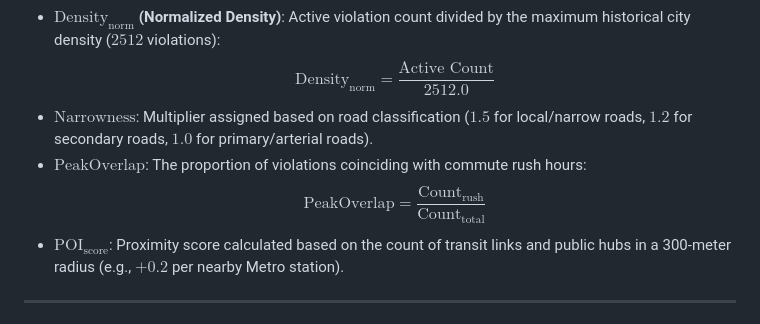
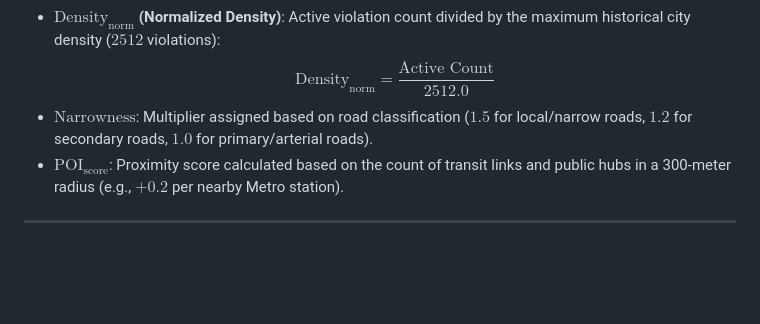
Before and after one commit to Pranav-2910/UrbanFlow-AI-Predictive-Parking-Enforcement-Hotspot-Intelligence, a Markdown page: README.md, the part around the change. Drawn GitHub-style; blank space fills up the shorter version.

```diff
--- a/README.md
+++ b/README.md
@@ -63,8 +63,6 @@ $$\text{RawScore} = \text{Density}_{\text{norm}} \cdot \text{Narrowness} \cdot (
 * **$\text{Density}_{\text{norm}}$ (Normalized Density)**: Active violation count divided by the maximum historical city density ($2512$ violations):
   $$\text{Density}_{\text{norm}} = \frac{\text{Active Count}}{2512.0}$$
 * **$\text{Narrowness}$**: Multiplier assigned based on road classification ($1.5$ for local/narrow roads, $1.2$ for secondary roads, $1.0$ for primary/arterial roads).
-* **$\text{PeakOverlap}$**: The proportion of violations coinciding with commute rush hours:
-  $$\text{PeakOverlap} = \frac{\text{Count}_{\text{rush}}}{\text{Count}_{\text{total}}}$$
 * **$\text{POI}_{\text{score}}$**: Proximity score calculated based on the count of transit links and public hubs in a 300-meter radius (e.g., $+0.2$ per nearby Metro station).
 
 ---
```
